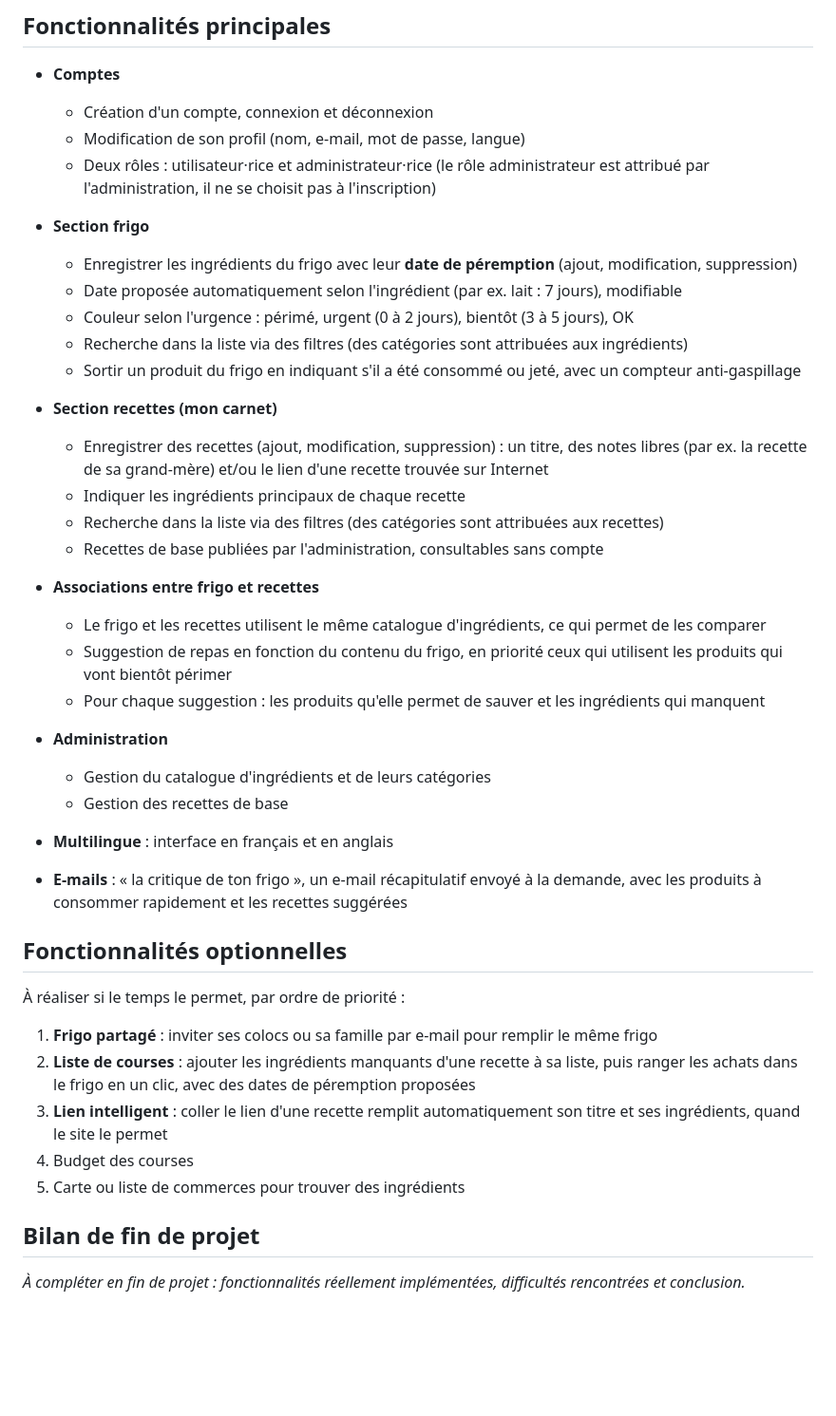
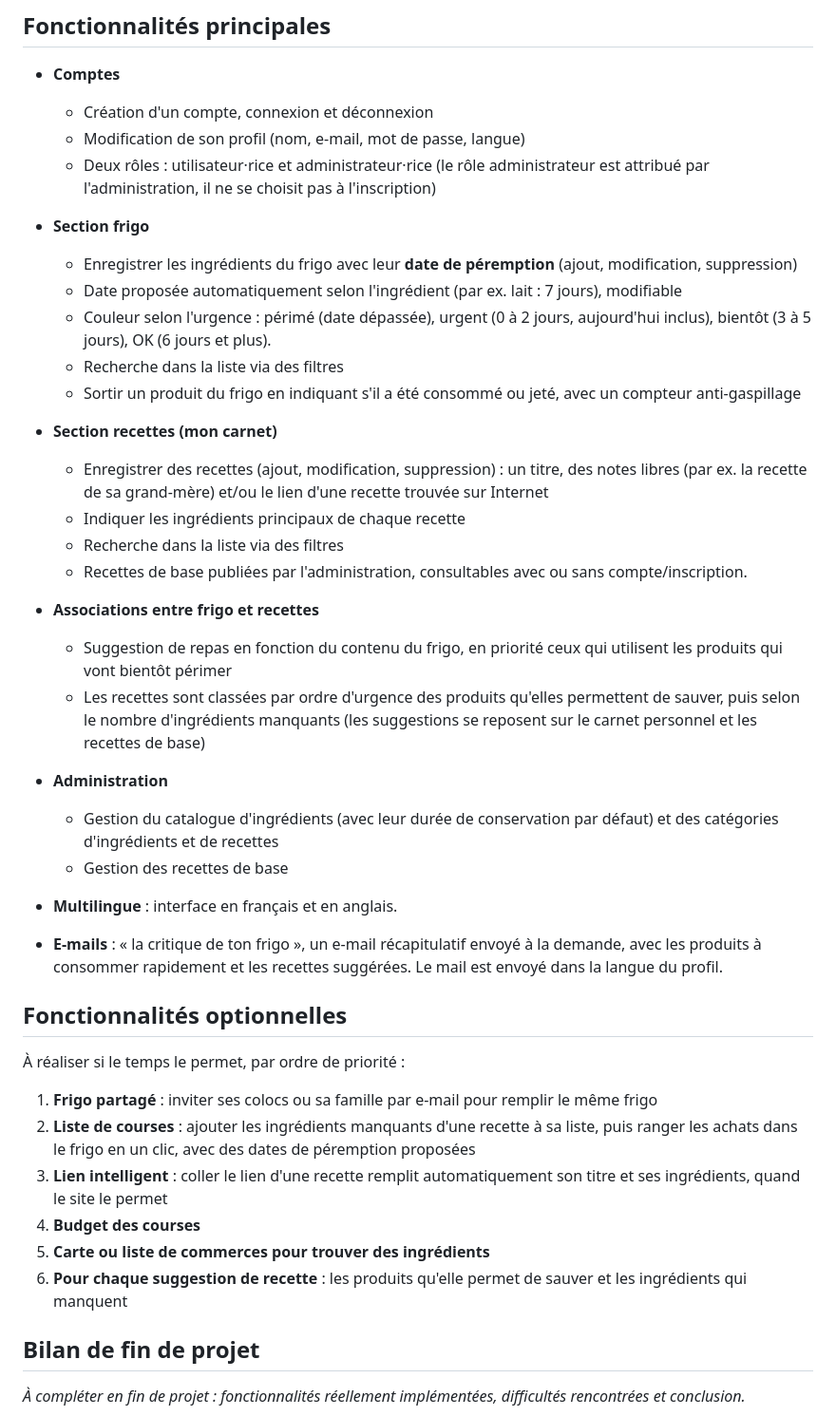
Before and after one commit to Ritaaa08/RatsDuFrigo, a Markdown page: cahier-des-charges.md, the part around one of its changes. Shown at 95% size. GitHub-like rendering; blank space fills up the shorter version.

Commit message:
M-à-j du cahier des charges

```diff
--- a/cahier-des-charges.md
+++ b/cahier-des-charges.md
@@ -27,55 +28,62 @@ comme mascotte. C'est un clin d'œil au film _Ratatouille_.
 - **Comptes**
   - Création d'un compte, connexion et déconnexion
   - Modification de son profil (nom, e-mail, mot de passe, langue)
-  - Deux rôles : utilisateur·rice et administrateur·rice (le rôle
-    administrateur est attribué par l'administration, il ne se choisit pas à
-    l'inscription)
+  - Deux rôles : utilisateur·rice et administrateur·rice (le rôle administrateur
+    est attribué par l'administration, il ne se choisit pas à l'inscription)
 
 - **Section frigo**
   - Enregistrer les ingrédients du frigo avec leur **date de péremption**
     (ajout, modification, suppression)
-  - Date proposée automatiquement selon l'ingrédient (par ex. lait : 7 jours), modifiable
-  - Couleur selon l'urgence : périmé, urgent (0 à 2 jours), bientôt (3 à 5
-    jours), OK
-  - Recherche dans la liste via des filtres (des catégories sont attribuées
-    aux ingrédients)
-  - Sortir un produit du frigo en indiquant s'il a été consommé ou jeté, avec un compteur anti-gaspillage
+  - Date proposée automatiquement selon l'ingrédient (par ex. lait : 7 jours),
+    modifiable
+  - Couleur selon l'urgence : périmé (date dépassée), urgent (0 à 2 jours,
+    aujourd'hui inclus), bientôt (3 à 5 jours), OK (6 jours et plus).
+  - Recherche dans la liste via des filtres
+  - Sortir un produit du frigo en indiquant s'il a été consommé ou jeté, avec un
+    compteur anti-gaspillage
 
 - **Section recettes (mon carnet)**
-  - Enregistrer des recettes (ajout, modification, suppression) : un titre,
-    des notes libres (par ex. la recette de sa grand-mère) et/ou le lien d'une recette trouvée sur Internet
+  - Enregistrer des recettes (ajout, modification, suppression) : un titre, des
+    notes libres (par ex. la recette de sa grand-mère) et/ou le lien d'une
+    recette trouvée sur Internet
   - Indiquer les ingrédients principaux de chaque recette
-  - Recherche dans la liste via des filtres (des catégories sont attribuées
-    aux recettes)
-  - Recettes de base publiées par l'administration, consultables sans compte
+  - Recherche dans la liste via des filtres
+  - Recettes de base publiées par l'administration, consultables avec ou sans
+    compte/inscription.
 
 - **Associations entre frigo et recettes**
-  - Le frigo et les recettes utilisent le même catalogue d'ingrédients, ce qui permet de les comparer
-  - Suggestion de repas en fonction du contenu du frigo, en priorité ceux qui utilisent les produits qui vont bientôt périmer
-  - Pour chaque suggestion : les produits qu'elle permet de sauver et les
-    ingrédients qui manquent
+  - Suggestion de repas en fonction du contenu du frigo, en priorité ceux qui
+    utilisent les produits qui vont bientôt périmer
+  - Les recettes sont classées par ordre d'urgence des produits qu'elles
+    permettent de sauver, puis selon le nombre d'ingrédients manquants (les
+    suggestions se reposent sur le carnet personnel et les recettes de base)
 
 - **Administration**
-  - Gestion du catalogue d'ingrédients et de leurs catégories
+  - Gestion du catalogue d'ingrédients (avec leur durée de conservation par
+    défaut) et des catégories d'ingrédients et de recettes
   - Gestion des recettes de base
 
-- **Multilingue** : interface en français et en anglais
+- **Multilingue** : interface en français et en anglais.
 
-- **E-mails** : « la critique de ton frigo », un e-mail récapitulatif envoyé à la demande, avec les produits à consommer rapidement et les recettes suggérées
+- **E-mails** : « la critique de ton frigo », un e-mail récapitulatif envoyé à
+  la demande, avec les produits à consommer rapidement et les recettes
+  suggérées. Le mail est envoyé dans la langue du profil.
 
 ## Fonctionnalités optionnelles
 
 À réaliser si le temps le permet, par ordre de priorité :
 
-1. **Frigo partagé** : inviter ses colocs ou sa famille par e-mail pour
-   remplir le même frigo
-2. **Liste de courses** : ajouter les ingrédients manquants d'une recette à sa liste, puis ranger les achats dans le frigo en un clic, avec des dates de
+1. **Frigo partagé** : inviter ses colocs ou sa famille par e-mail pour remplir
+   le même frigo
+2. **Liste de courses** : ajouter les ingrédients manquants d'une recette à sa
+   liste, puis ranger les achats dans le frigo en un clic, avec des dates de
    péremption proposées
-3. **Lien intelligent** : coller le lien d'une recette remplit
-   automatiquement son titre et ses ingrédients, quand le site le permet
-4. Budget des courses
-5. Carte ou liste de commerces pour trouver des ingrédients
-
+3. **Lien intelligent** : coller le lien d'une recette remplit automatiquement
+   son titre et ses ingrédients, quand le site le permet
+4. **Budget des courses**
+5. **Carte ou liste de commerces pour trouver des ingrédients**
+6. **Pour chaque suggestion de recette** : les produits qu'elle permet de sauver
+   et les ingrédients qui manquent
 
 ## Bilan de fin de projet
 
```
Also changed, not shown: other parts of cahier-des-charges.md (+2 -1 lines).
